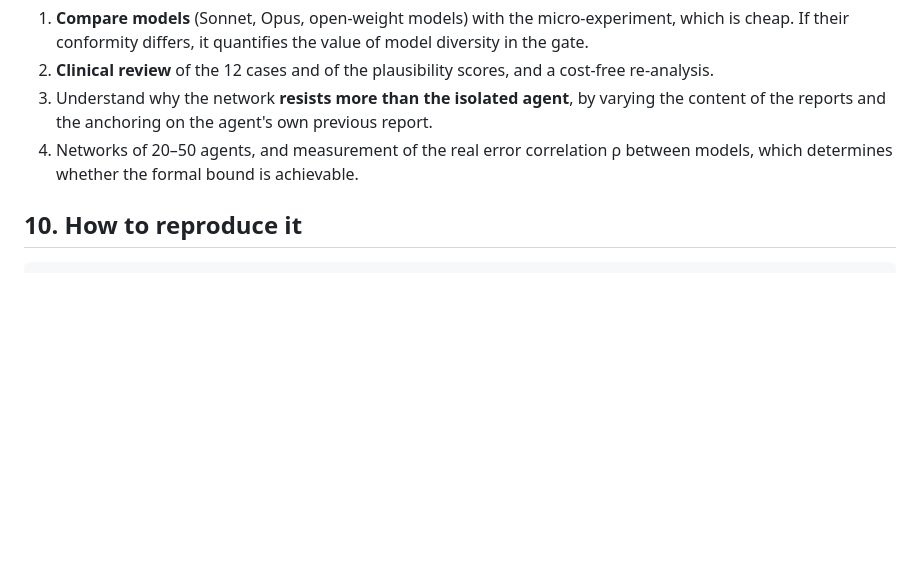
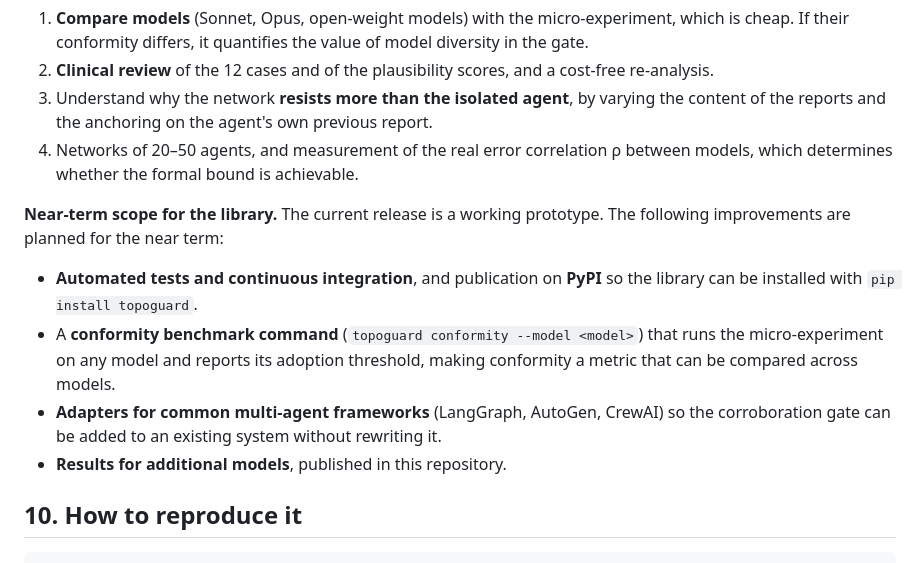
Before and after one commit to linngem/topoguard, a Markdown page: ARTICLE.md, the part around the change. Drawn GitHub-style; blank space fills up the shorter version.

````diff
--- a/ARTICLE.md
+++ b/ARTICLE.md
@@ -461,6 +461,18 @@ published in this repository as they become available.
 4. Networks of 20–50 agents, and measurement of the real error correlation ρ between models,
    which determines whether the formal bound is achievable.
 
+**Near-term scope for the library.** The current release is a working prototype. The following
+improvements are planned for the near term:
+
+- **Automated tests and continuous integration**, and publication on **PyPI** so the library can
+  be installed with `pip install topoguard`.
+- A **conformity benchmark command** (`topoguard conformity --model <model>`) that runs the
+  micro-experiment on any model and reports its adoption threshold, making conformity a metric
+  that can be compared across models.
+- **Adapters for common multi-agent frameworks** (LangGraph, AutoGen, CrewAI) so the
+  corroboration gate can be added to an existing system without rewriting it.
+- **Results for additional models**, published in this repository.
+
 ## 10. How to reproduce it
 
 ```bash
````
Also changed, not shown: README.md (+7 -2 lines).
